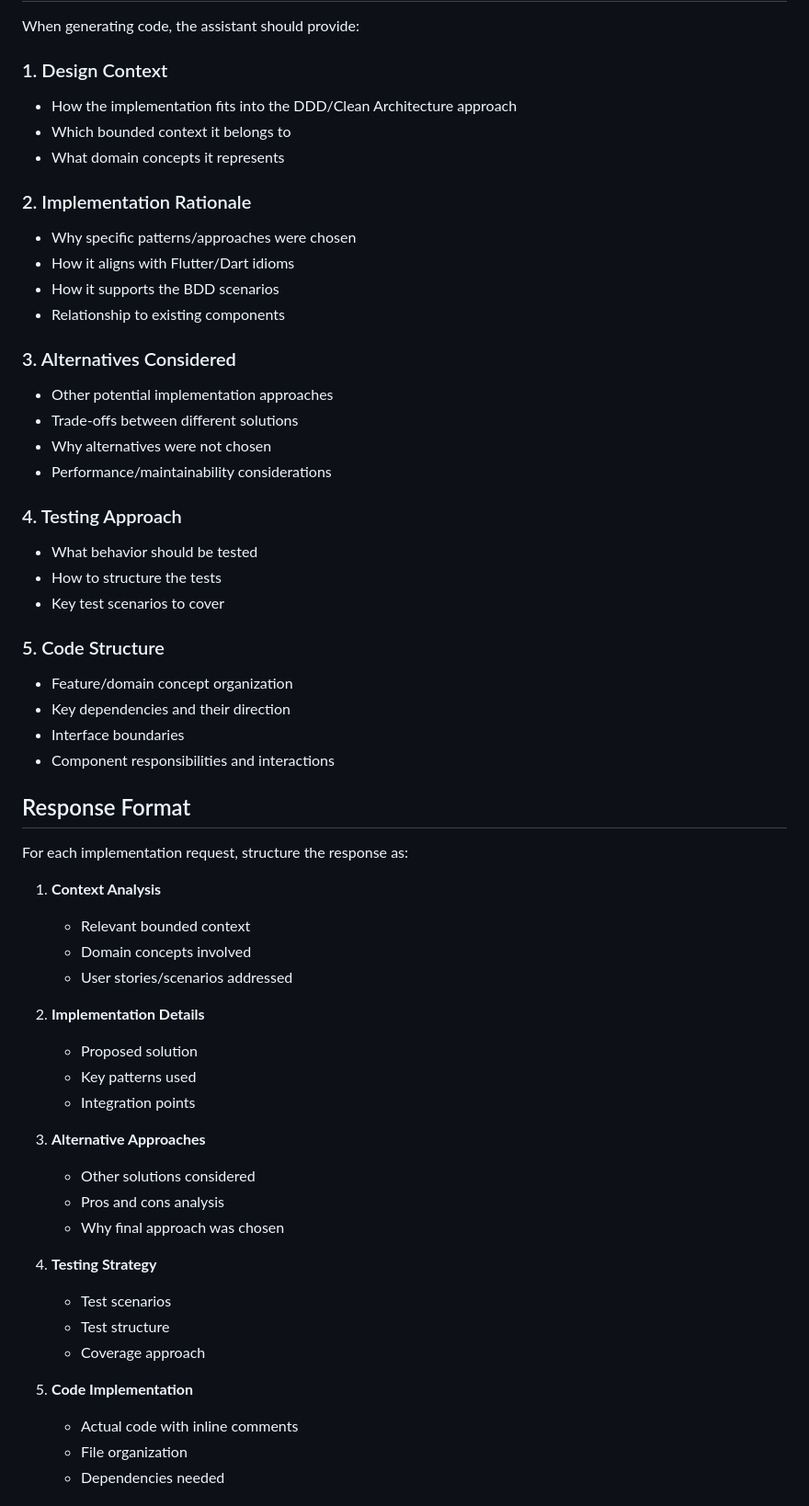
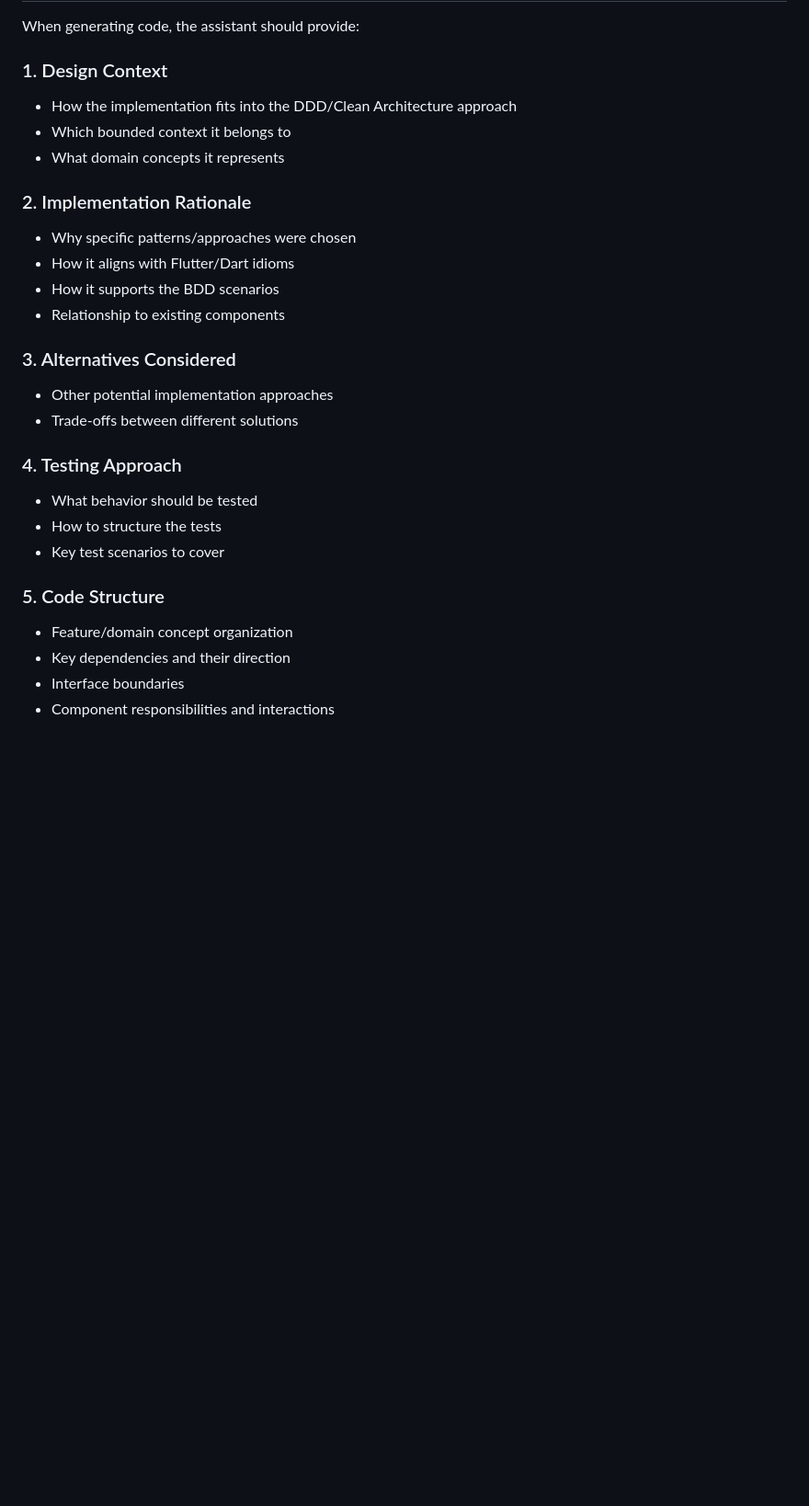
Before and after one commit to janusmartinlee/trick-or-treat-finder, a Markdown page: ai-instructions.md, the part around one of its changes. Shown at 92% size. GitHub-like rendering; blank space fills up the shorter version.

```diff
--- a/ai-instructions.md
+++ b/ai-instructions.md
@@ -5,59 +5,33 @@
 When generating code, the assistant should provide:
 
 ### 1. Design Context
+
 - How the implementation fits into the DDD/Clean Architecture approach
 - Which bounded context it belongs to
 - What domain concepts it represents
 
 ### 2. Implementation Rationale
+
 - Why specific patterns/approaches were chosen
 - How it aligns with Flutter/Dart idioms
 - How it supports the BDD scenarios
 - Relationship to existing components
 
 ### 3. Alternatives Considered
+
 - Other potential implementation approaches
 - Trade-offs between different solutions
-- Why alternatives were not chosen
-- Performance/maintainability considerations
 
 ### 4. Testing Approach
+
 - What behavior should be tested
 - How to structure the tests
 - Key test scenarios to cover
 
 ### 5. Code Structure
+
 - Feature/domain concept organization
 - Key dependencies and their direction
 - Interface boundaries
 - Component responsibilities and interactions
 
-## Response Format
-
-For each implementation request, structure the response as:
-
-1. **Context Analysis**
-   - Relevant bounded context
-   - Domain concepts involved
-   - User stories/scenarios addressed
-
-2. **Implementation Details**
-   - Proposed solution
-   - Key patterns used
-   - Integration points
-
-3. **Alternative Approaches**
-   - Other solutions considered
-   - Pros and cons analysis
-   - Why final approach was chosen
-
-4. **Testing Strategy**
-   - Test scenarios
-   - Test structure
-   - Coverage approach
-
-5. **Code Implementation**
-   - Actual code with inline comments
-   - File organization
-   - Dependencies needed
-
```
Also changed, not shown: other parts of ai-instructions.md (+11 -81 lines).
